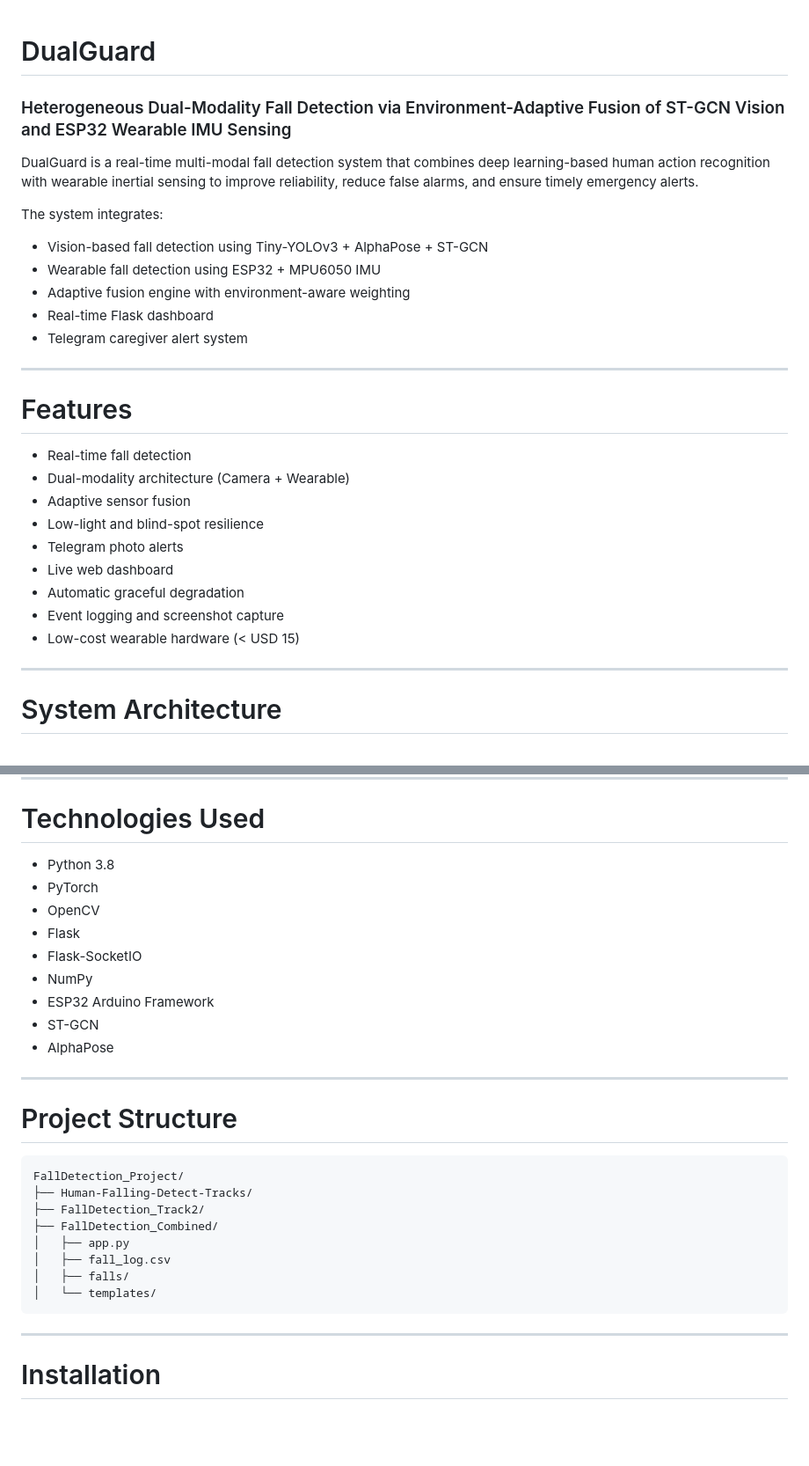
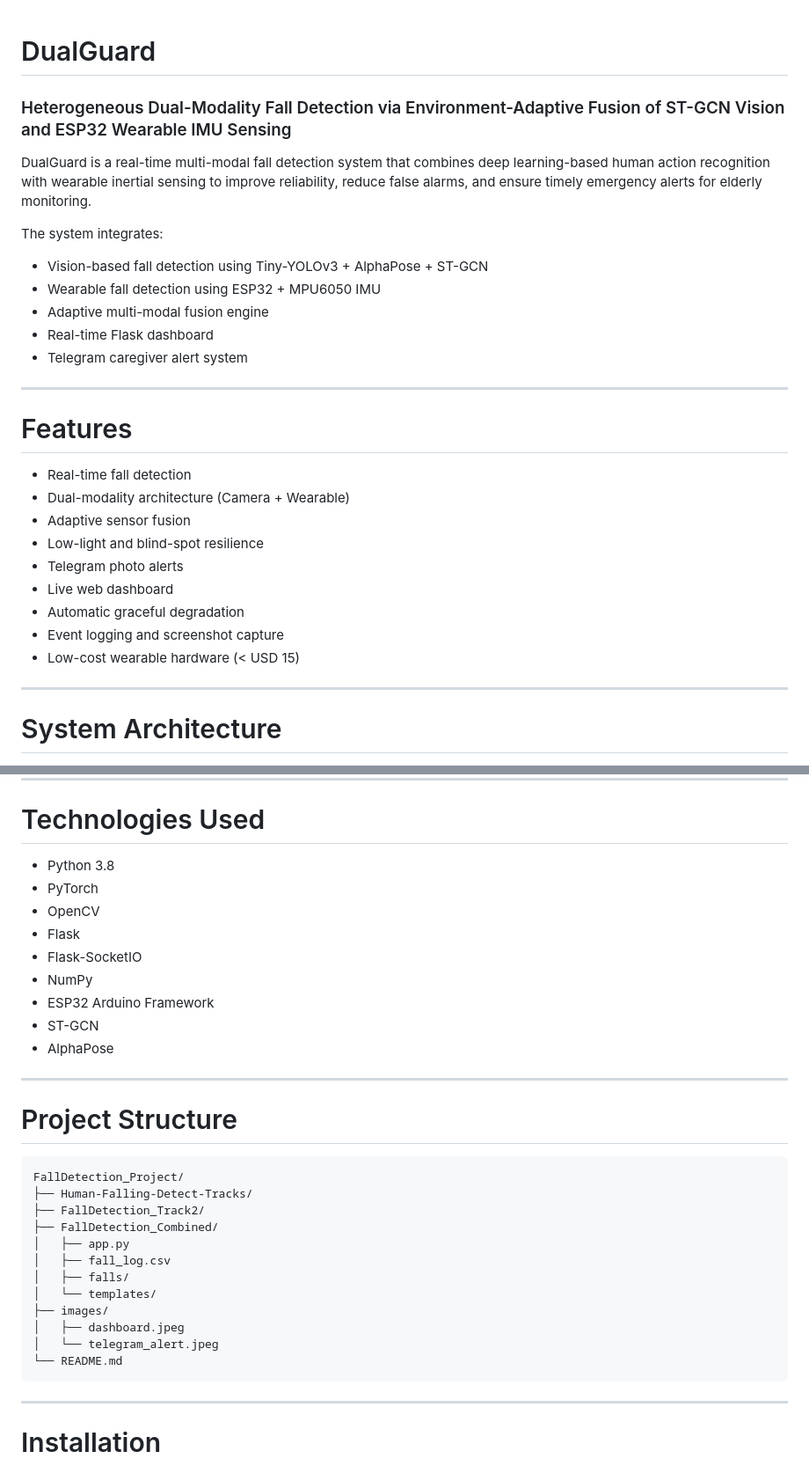
Before and after one commit to DudeAlmond21/Dual-Modality-Fall-Detection-System, a Markdown page: README.md, 2 parts joined by grey strips. Shown at 88% size. Rendered like a GitHub page; blank space fills up the shorter version.

````diff
--- a/README.md
+++ b/README.md
@@ -1,30 +1,28 @@
 # DualGuard
-
 ### Heterogeneous Dual-Modality Fall Detection via Environment-Adaptive Fusion of ST-GCN Vision and ESP32 Wearable IMU Sensing
 
-DualGuard is a real-time multi-modal fall detection system that combines deep learning-based human action recognition with wearable inertial sensing to improve reliability, reduce false alarms, and ensure timely emergency alerts.
+DualGuard is a real-time multi-modal fall detection system that combines deep learning-based human action recognition with wearable inertial sensing to improve reliability, reduce false alarms, and ensure timely emergency alerts for elderly monitoring.
 
 The system integrates:
-
-* Vision-based fall detection using Tiny-YOLOv3 + AlphaPose + ST-GCN
-* Wearable fall detection using ESP32 + MPU6050 IMU
-* Adaptive fusion engine with environment-aware weighting
-* Real-time Flask dashboard
-* Telegram caregiver alert system
+- Vision-based fall detection using Tiny-YOLOv3 + AlphaPose + ST-GCN
+- Wearable fall detection using ESP32 + MPU6050 IMU
+- Adaptive multi-modal fusion engine
+- Real-time Flask dashboard
+- Telegram caregiver alert system
 
 ---
 
 # Features
 
-* Real-time fall detection
-* Dual-modality architecture (Camera + Wearable)
-* Adaptive sensor fusion
-* Low-light and blind-spot resilience
-* Telegram photo alerts
-* Live web dashboard
-* Automatic graceful degradation
-* Event logging and screenshot capture
-* Low-cost wearable hardware (< USD 15)
+- Real-time fall detection
+- Dual-modality architecture (Camera + Wearable)
+- Adaptive sensor fusion
+- Low-light and blind-spot resilience
+- Telegram photo alerts
+- Live web dashboard
+- Automatic graceful degradation
+- Event logging and screenshot capture
+- Low-cost wearable hardware (< USD 15)
 
 ---
 
@@ -155,15 +137,15 @@ Dynamically adjusts trust weights based on:
 
 # Technologies Used
 
-* Python 3.8
-* PyTorch
-* OpenCV
-* Flask
-* Flask-SocketIO
-* NumPy
-* ESP32 Arduino Framework
-* ST-GCN
-* AlphaPose
+- Python 3.8
+- PyTorch
+- OpenCV
+- Flask
+- Flask-SocketIO
+- NumPy
+- ESP32 Arduino Framework
+- ST-GCN
+- AlphaPose
 
 ---
 
@@ -178,6 +160,10 @@ FallDetection_Project/
 │   ├── fall_log.csv
 │   ├── falls/
 │   └── templates/
+├── images/
+│   ├── dashboard.jpeg
+│   └── telegram_alert.jpeg
+└── README.md
 ```
 
 ---
````
Also changed, not shown: other parts of README.md (+47 -65 lines).
